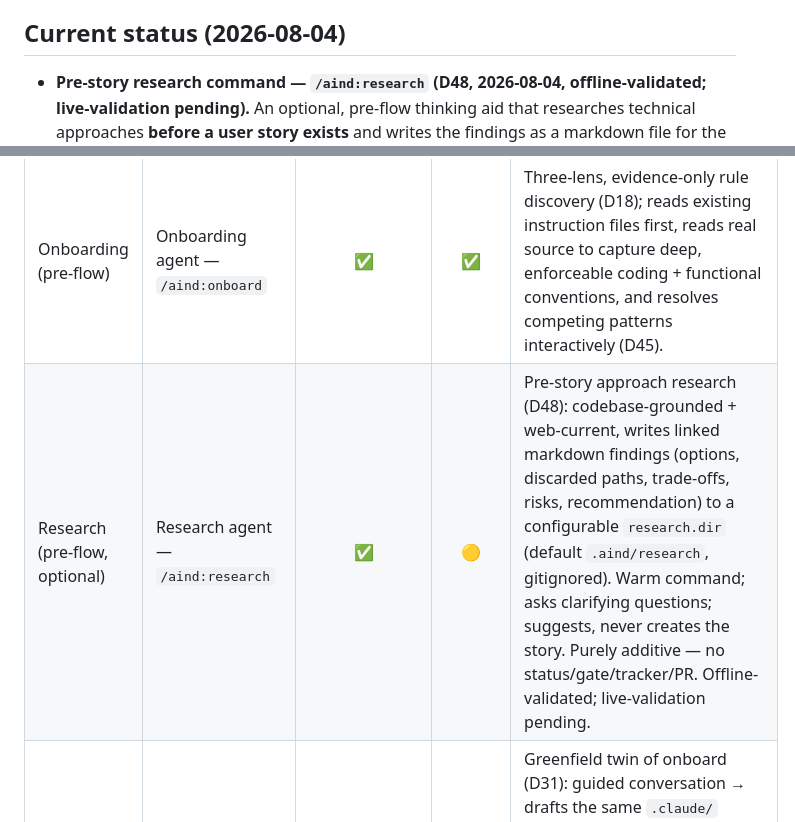
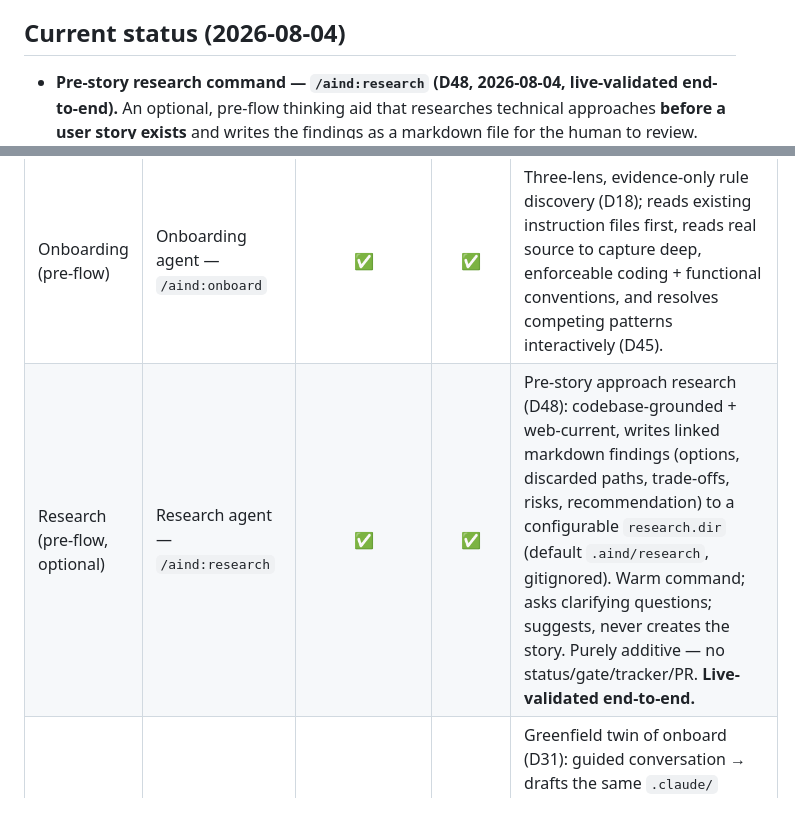
Before and after one commit to dlw-digitalworkplace/ai-native-dev, a Markdown page: design-log/STATUS.md, 2 parts joined by grey strips. GitHub-like rendering.

Commit message:
feat: Update readme

```diff
--- a/design-log/STATUS.md
+++ b/design-log/STATUS.md
@@ -4,8 +4,8 @@ _Fluid project state: what is built, what is validated, what is next. The stable
 
 ## Current status (2026-08-04)
 
-- **Pre-story research command — `/aind:research` (D48, 2026-08-04, offline-validated;
-  live-validation pending).** An optional, pre-flow thinking aid that researches technical approaches
+- **Pre-story research command — `/aind:research` (D48, 2026-08-04, live-validated
+  end-to-end).** An optional, pre-flow thinking aid that researches technical approaches
   **before a user story exists** and writes the findings as a markdown file for the human to review.
   Warm in-session slash command (it authors an artifact a human reviews — per D20). It **grounds in the
   codebase first** (read-only: rules/skills + real source + manifests/lockfiles for the pinned
@@ -382,7 +382,7 @@ _Fluid project state: what is built, what is validated, what is next. The stable
 | Phase | Step / agent | Implemented | Tested | Notes |
 |---|---|:--:|:--:|---|
 | Onboarding (pre-flow) | Onboarding agent — `/aind:onboard` | ✅ | ✅ | Three-lens, evidence-only rule discovery (D18); reads existing instruction files first, reads real source to capture deep, enforceable coding + functional conventions, and resolves competing patterns interactively (D45). |
-| Research (pre-flow, optional) | Research agent — `/aind:research` | ✅ | 🟡 | Pre-story approach research (D48): codebase-grounded + web-current, writes linked markdown findings (options, discarded paths, trade-offs, risks, recommendation) to a configurable `research.dir` (default `.aind/research`, gitignored). Warm command; asks clarifying questions; suggests, never creates the story. Purely additive — no status/gate/tracker/PR. Offline-validated; live-validation pending. |
+| Research (pre-flow, optional) | Research agent — `/aind:research` | ✅ | ✅ | Pre-story approach research (D48): codebase-grounded + web-current, writes linked markdown findings (options, discarded paths, trade-offs, risks, recommendation) to a configurable `research.dir` (default `.aind/research`, gitignored). Warm command; asks clarifying questions; suggests, never creates the story. Purely additive — no status/gate/tracker/PR. **Live-validated end-to-end.** |
 | Onboarding (pre-flow) | Kickstart agent — `/aind:kickstart` | ✅ | ✅ | Greenfield twin of onboard (D31): guided conversation → drafts the same `.claude/` config when there's no code to scan; skills cover build/test/run **and** other dev workflows (deploy, migrate, seed, …); undecided items become TODOs, never fabricated rules. Live-validated (session run). |
 | Plan · 0 | Intake agent — `/aind:intake` | ✅ | ✅ | Live-validated fail→fix→pass; signed verdict, scoring, table, tag swap. **Dependency gate (D32):** declines a story whose linked ADO predecessors aren't implemented yet — orthogonal to the readiness score (a flawless story can score 100 and still be declined). |
 | Plan · 1 | Planner agent — `/aind:plan` | ✅ | ✅ | Live-validated (plan.md, plan PR, AIND-LINKS, assumption threads). Enriched plan template (D23): keep-it-simple/non-goals, conditional data contracts, rule-citing task breakdown, considerations, sourced definition-of-done. Attended/headless sparring mode (D44). |
```
